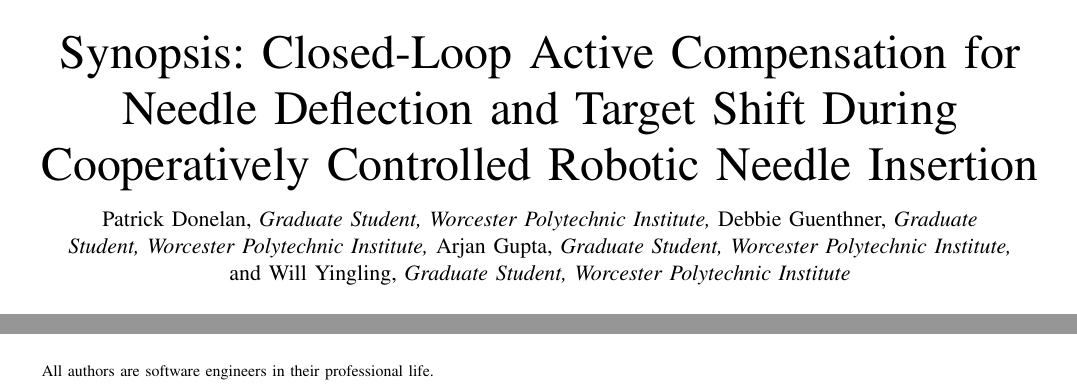
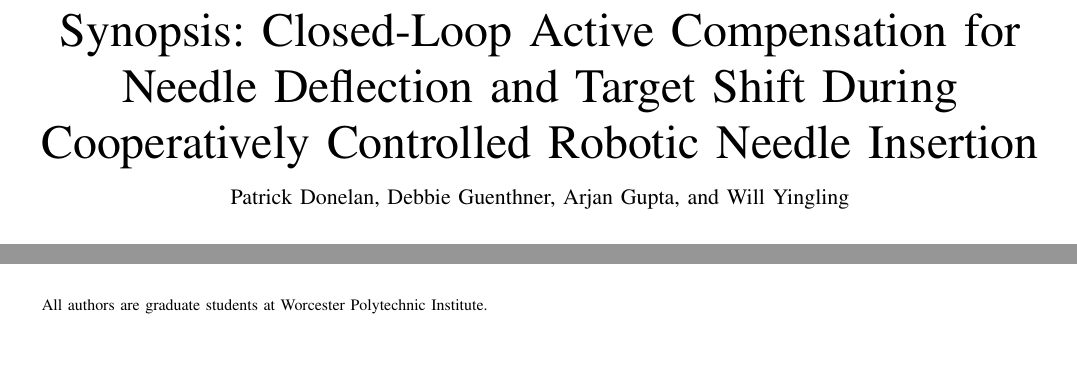
Before and after one commit to arjangupta/rbe501-group, a LaTeX paper (journal-club-paper/journal-paper.tex): two parts of the page, joined at a grey line, cut so that both start at the same text, the shorter picture padded with empty space. Compiled offline with pdfLaTeX.

Commit message:
Improve the author list

```diff
--- a/journal-club-paper/journal-paper.tex
+++ b/journal-club-paper/journal-paper.tex
@@ -369,11 +369,11 @@
 % was not built to handle multiple paragraphs
 %
 
-\author{Patrick~Donelan,~\IEEEmembership{Graduate Student,~Worcester Polytechnic Institute,}
-        Debbie~Guenthner,~\IEEEmembership{Graduate Student,~Worcester Polytechnic Institute,}
-        Arjan~Gupta,~\IEEEmembership{Graduate Student,~Worcester Polytechnic Institute,}
-        and~Will~Yingling,~\IEEEmembership{Graduate Student,~Worcester Polytechnic Institute}% <-this % stops a space
-\thanks{All authors are software engineers in their professional life.}}
+\author{Patrick~Donelan,~%~\IEEEmembership{Graduate Student,~Worcester Polytechnic Institute,}
+        Debbie~Guenthner,~%~\IEEEmembership{Graduate Student,~Worcester Polytechnic Institute,}
+        Arjan~Gupta,~%~\IEEEmembership{Graduate Student,~Worcester Polytechnic Institute,}
+        and~Will~Yingling~%~\IEEEmembership{Graduate Student,~Worcester Polytechnic Institute}% <-this % stops a space
+\thanks{All authors are graduate students at Worcester Polytechnic Institute.}}
 
 % note the % following the last \IEEEmembership and also \thanks -
 % these prevent an unwanted space from occurring between the last author name
```
